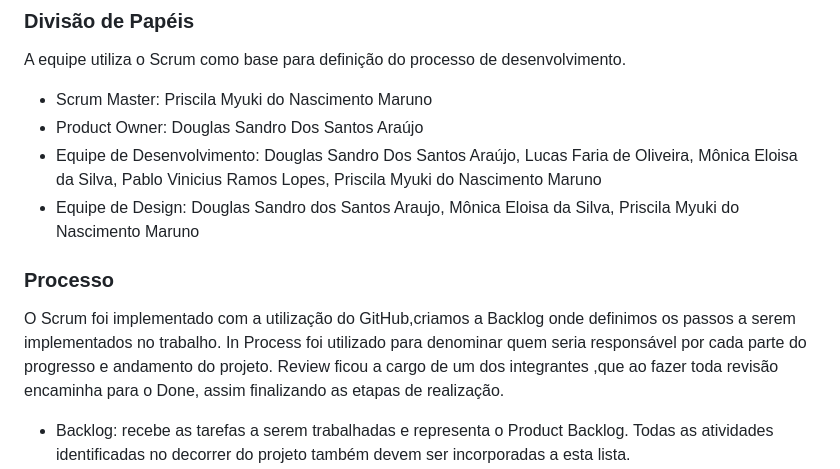
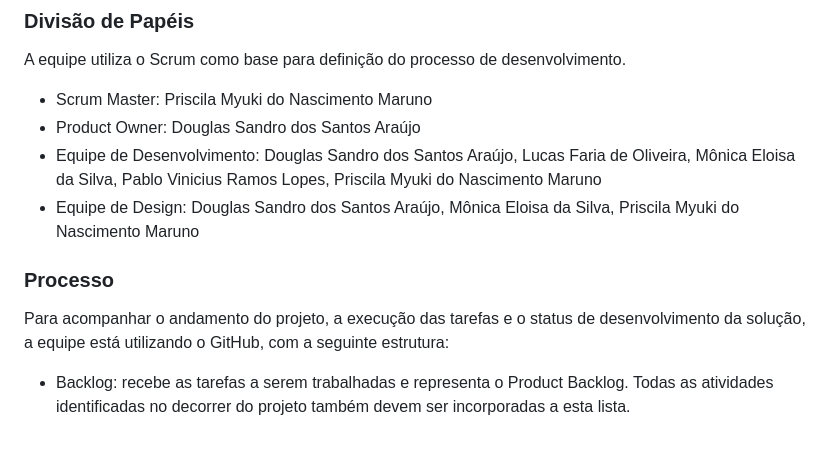
Before and after one commit to ICEI-PUC-Minas-PMV-ADS/pmv-ads-2023-2-e1-proj-web-t14-pmv-ads-2023-2-e1-ProjCatalogoMercado, a Markdown page: documentos/03-Metodologia.md, the part around the change. Drawn GitHub-style; blank space fills up the shorter version.

```diff
--- a/documentos/03-Metodologia.md
+++ b/documentos/03-Metodologia.md
@@ -13,13 +13,13 @@ A metodologia ágil escolhida para o desenvolvimento deste projeto foi o SCRUM,
 A equipe utiliza o Scrum como base para definição do processo de desenvolvimento.
 
 - Scrum Master: Priscila Myuki do Nascimento Maruno
-- Product Owner: Douglas Sandro Dos Santos Araújo
-- Equipe de Desenvolvimento: Douglas Sandro Dos Santos Araújo, Lucas Faria de Oliveira, Mônica Eloisa da Silva, Pablo Vinicius Ramos Lopes, Priscila Myuki do Nascimento Maruno
-- Equipe de Design: Douglas Sandro dos Santos Araujo, Mônica Eloisa da Silva, Priscila Myuki do Nascimento Maruno
+- Product Owner: Douglas Sandro dos Santos Araújo
+- Equipe de Desenvolvimento: Douglas Sandro dos Santos Araújo, Lucas Faria de Oliveira, Mônica Eloisa da Silva, Pablo Vinicius Ramos Lopes, Priscila Myuki do Nascimento Maruno
+- Equipe de Design: Douglas Sandro dos Santos Araújo, Mônica Eloisa da Silva, Priscila Myuki do Nascimento Maruno
 
 ### Processo
 
-O Scrum foi implementado com a utilização do GitHub,criamos a Backlog onde definimos os passos a serem implementados no trabalho. In Process foi utilizado para denominar quem seria responsável por cada parte do progresso e andamento do projeto. Review ficou a cargo de um dos integrantes ,que ao fazer toda revisão encaminha para o Done, assim finalizando as etapas de realização.
+Para acompanhar o andamento do projeto, a execução das tarefas e o status de desenvolvimento da solução, a equipe está utilizando o GitHub, com a seguinte estrutura:
 
 - Backlog: recebe as tarefas a serem trabalhadas e representa o Product Backlog. Todas as atividades identificadas no decorrer do projeto também devem ser incorporadas a esta lista.
 - In Process: representada pelo Sprint Backlog. Este é o Sprint atual que estamos trabalhando, está em processo.
```
